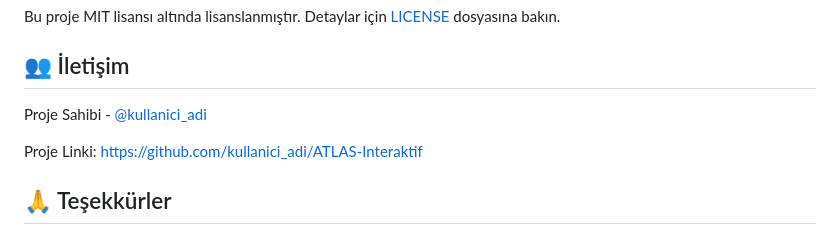
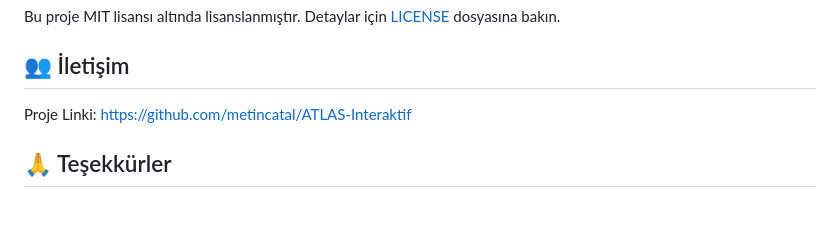
Before and after one commit to metincatal/ATLAS-Interaktif, a Markdown page: README.md, the part around the change. GitHub-like rendering; blank space fills up the shorter version.

Commit message:
readme düzenlemesi

```diff
--- a/README.md
+++ b/README.md
@@ -144,9 +144,7 @@ Bu proje MIT lisansı altında lisanslanmıştır. Detaylar için [LICENSE](LICE
 
 ## 👥 İletişim
 
-Proje Sahibi - [@kullanici_adi](https://twitter.com/kullanici_adi)
-
-Proje Linki: [https://github.com/kullanici_adi/ATLAS-Interaktif](https://github.com/kullanici_adi/ATLAS-Interaktif)
+Proje Linki: [https://github.com/metincatal/ATLAS-Interaktif](https://github.com/metincatal/ATLAS-Interaktif)
 
 ## 🙏 Teşekkürler
 
```
